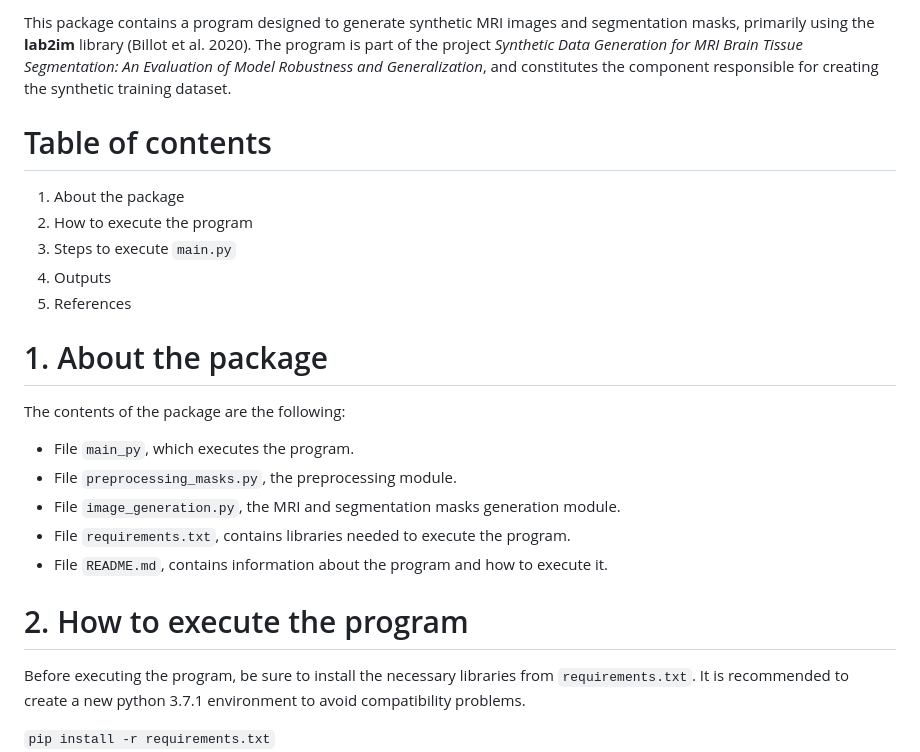
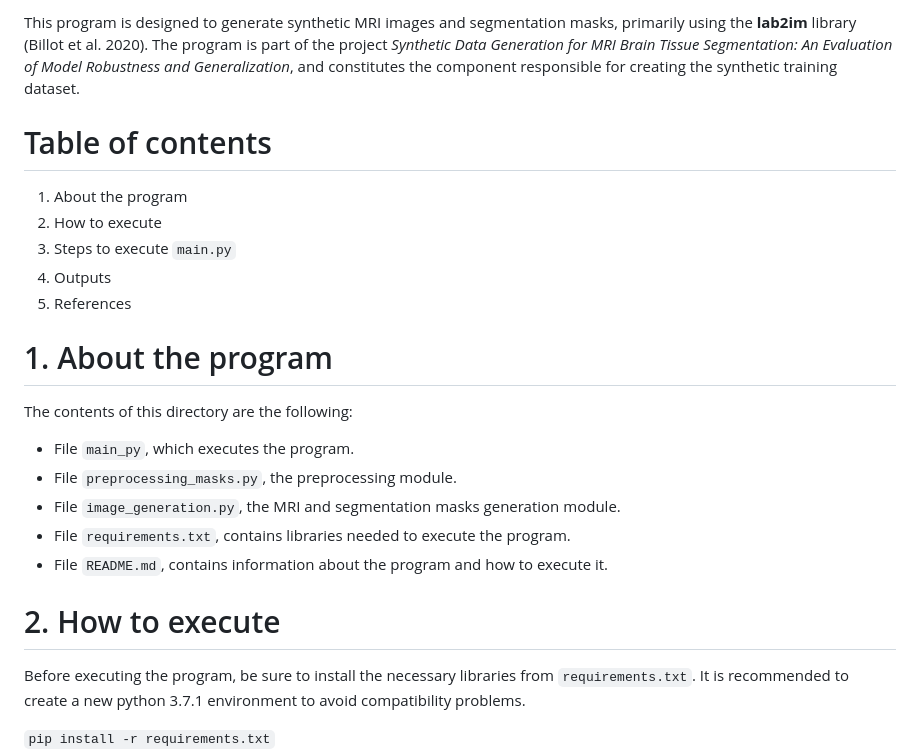
Before and after one commit to avidiella/synthetic-mri-segmentation, a Markdown page: synthetic-image-generation/README.md, the part around the change. Rendered like a GitHub page.

```diff
--- a/synthetic-image-generation/README.md
+++ b/synthetic-image-generation/README.md
@@ -1,21 +1,21 @@
-This package contains a program designed to generate synthetic MRI images and segmentation masks, primarily using the **lab2im** library (Billot et al. 2020). The program is part of the project _Synthetic Data Generation for MRI Brain Tissue Segmentation: An Evaluation of Model Robustness and Generalization_, and constitutes the component responsible for creating the synthetic training dataset.
+This program is designed to generate synthetic MRI images and segmentation masks, primarily using the **lab2im** library (Billot et al. 2020). The program is part of the project _Synthetic Data Generation for MRI Brain Tissue Segmentation: An Evaluation of Model Robustness and Generalization_, and constitutes the component responsible for creating the synthetic training dataset.
 
 # Table of contents
-1. About the package
-2. How to execute the program
+1. About the program
+2. How to execute
 3. Steps to execute `main.py`
 4. Outputs
 5. References
 
-# 1. About the package
-The contents of the package are the following:
+# 1. About the program
+The contents of this directory are the following:
 * File `main_py`, which executes the program.
 * File `preprocessing_masks.py`, the preprocessing module.
 * File `image_generation.py`, the MRI and segmentation masks generation module.
 * File `requirements.txt`, contains libraries needed to execute the program.
 * File `README.md`, contains information about the program and how to execute it.
 
-# 2. How to execute the program
+# 2. How to execute
 Before executing the program, be sure to install the necessary libraries from `requirements.txt`. It is recommended to create a new python 3.7.1 environment to avoid compatibility problems.
 
 ``pip install -r requirements.txt``
```
